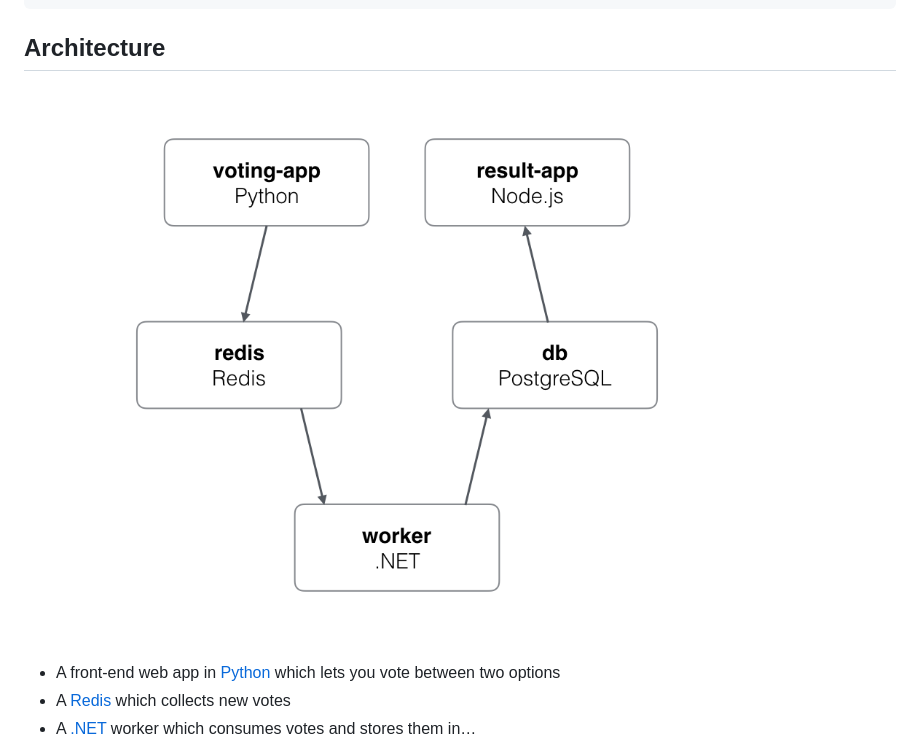
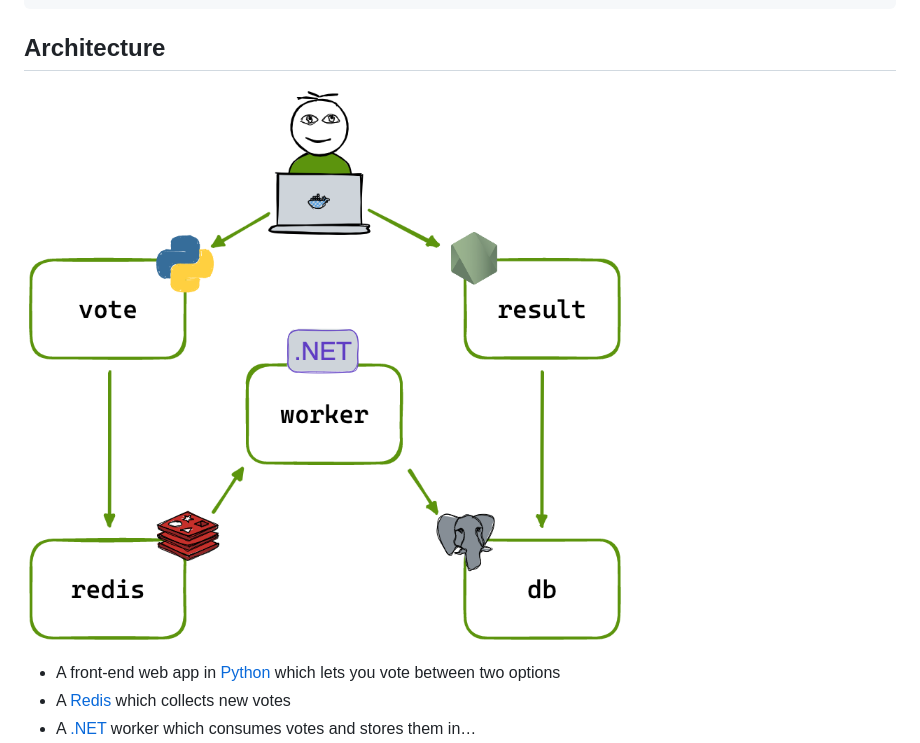
Before and after one commit to dockersamples/example-voting-app, a Markdown page: README.md, the part around the change. GitHub-like rendering; pictures changed too: architecture.excalidraw.png (added), architecture.png (deleted).

Commit message:
updated architecture diag (#286)

```diff
--- a/README.md
+++ b/README.md
@@ -48,7 +48,7 @@ kubectl delete -f k8s-specifications/
 
 ## Architecture
 
-![Architecture diagram](architecture.png)
+![Architecture diagram](architecture.excalidraw.png)
 
 * A front-end web app in [Python](/vote) which lets you vote between two options
 * A [Redis](https://hub.docker.com/_/redis/) which collects new votes
```
